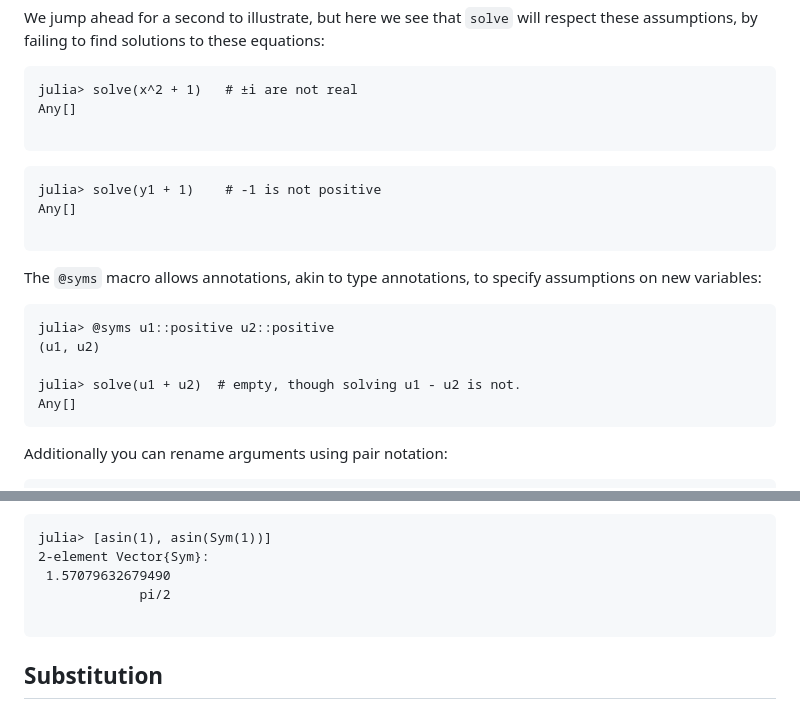
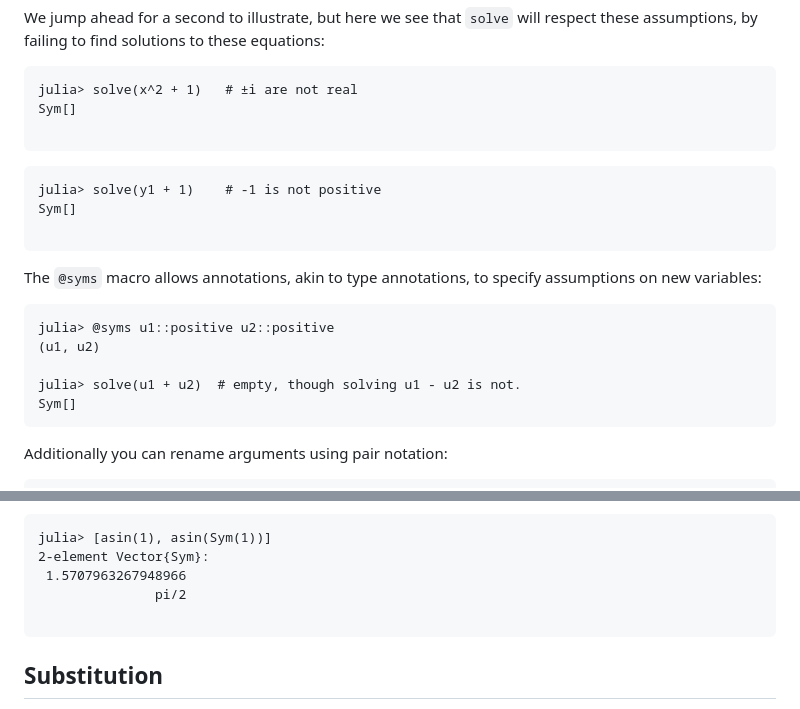
Before and after one commit to jverzani/SymPyPythonCall.jl, a Markdown page: docs/src/introduction.md, 2 parts joined by grey strips. Drawn GitHub-style.

Commit message:
doctest fix=true

````diff
--- a/docs/src/introduction.md
+++ b/docs/src/introduction.md
@@ -123,13 +123,13 @@ We jump ahead for a second to illustrate, but here we see that `solve` will resp
 
 ```jldoctest introduction
 julia> solve(x^2 + 1)   # ±i are not real
-Any[]
+Sym[]
 
 ```
 
 ```jldoctest introduction
 julia> solve(y1 + 1)    # -1 is not positive
-Any[]
+Sym[]
 
 ```
 
@@ -140,7 +140,7 @@ julia> @syms u1::positive u2::positive
 (u1, u2)
 
 julia> solve(u1 + u2)  # empty, though solving u1 - u2 is not.
-Any[]
+Sym[]
 ```
 
 Additionally you can rename arguments using pair notation:
@@ -173,8 +173,8 @@ function, the second to `SymPy`'s:
 ```jldoctest introduction
 julia> [asin(1), asin(Sym(1))]
 2-element Vector{Sym}:
- 1.57079632679490
-             pi/2
+ 1.5707963267948966
+               pi/2
 
 ```
 
````
